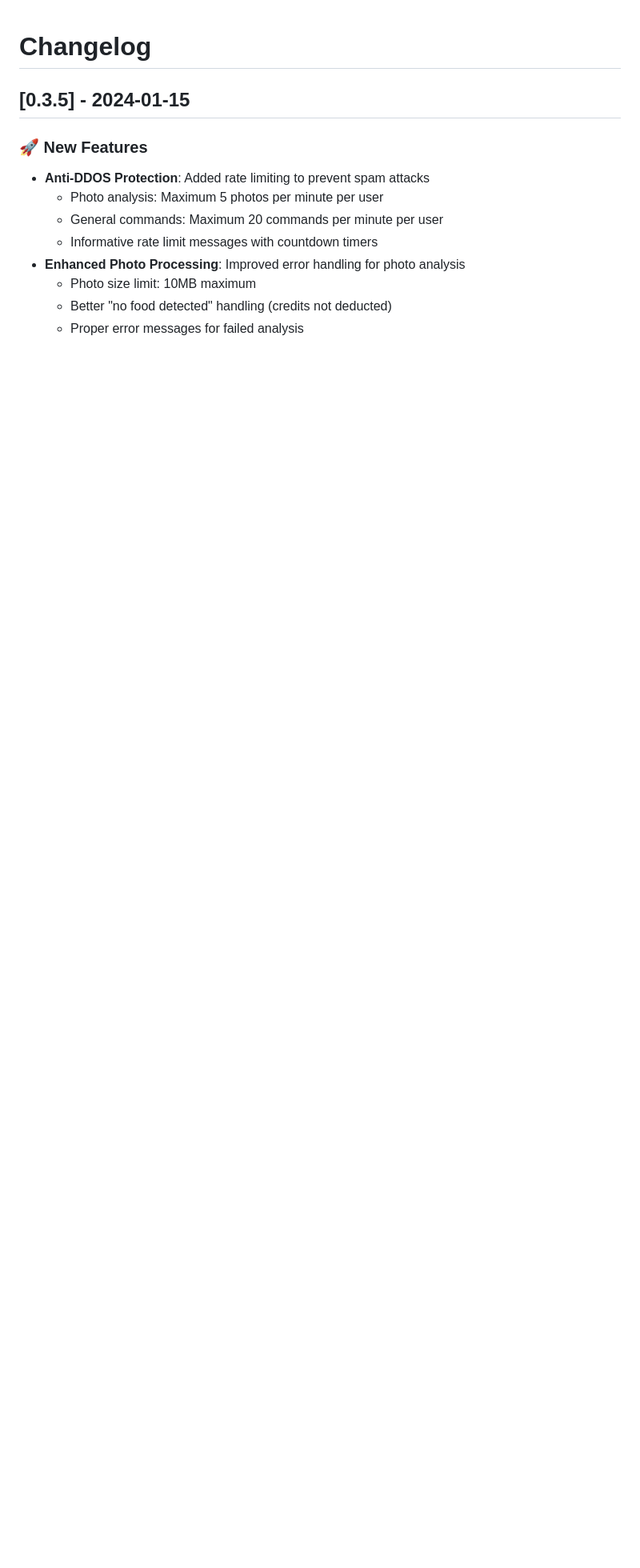
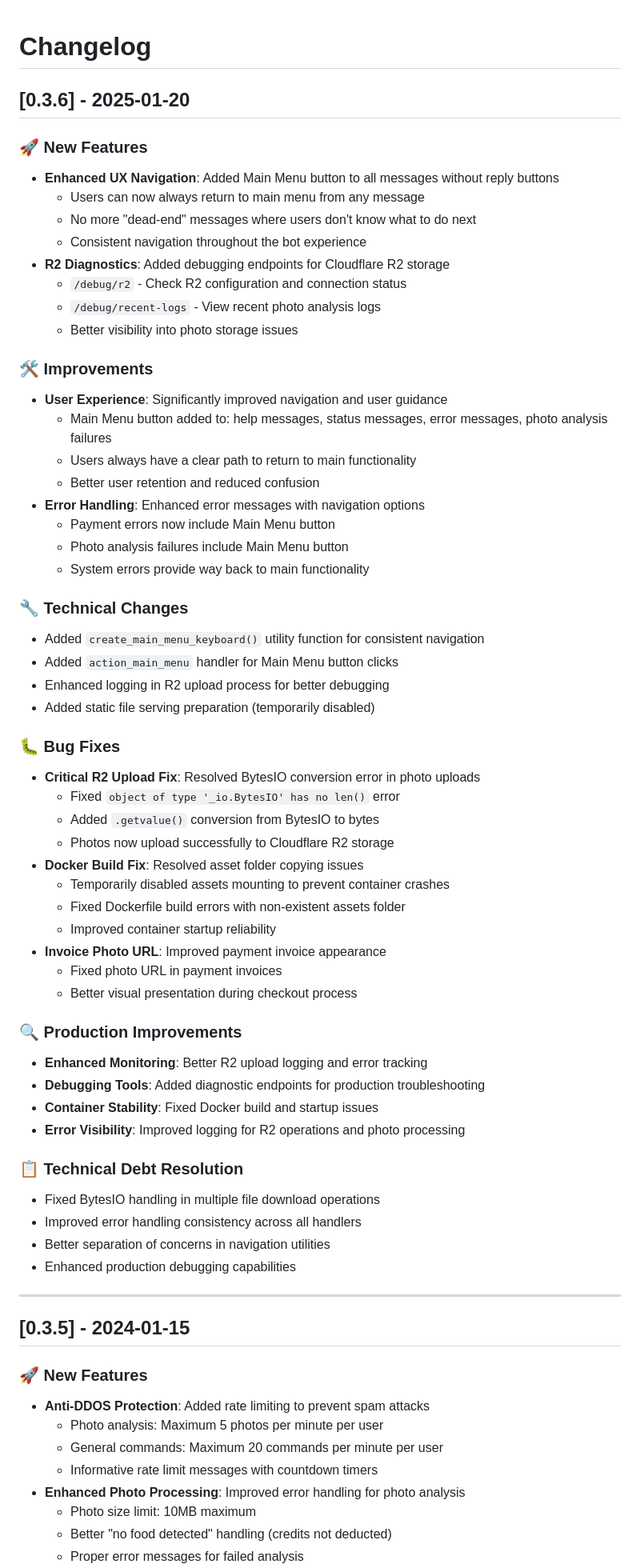
Before and after one commit to erarta/api.c0r.ai, a Markdown page: CHANGELOG.md, the part around the change. Shown at 80% size. Rendered like a GitHub page; blank space fills up the shorter version.

Commit message:
docs: update CHANGELOG to v0.3.6 with recent improvements
- Added comprehensive changelog for v0.3.6
- Documented UX navigation improvements with Main Menu button
- Documented R2 upload BytesIO fix
- Documented Docker build and container stability fixes
- Documented debugging endpoints and production improvements
- Ready for production deployment

```diff
--- a/CHANGELOG.md
+++ b/CHANGELOG.md
@@ -1,4 +1,59 @@
 # Changelog
+
+## [0.3.6] - 2025-01-20
+
+### 🚀 **New Features**
+- **Enhanced UX Navigation**: Added Main Menu button to all messages without reply buttons
+  - Users can now always return to main menu from any message
+  - No more "dead-end" messages where users don't know what to do next
+  - Consistent navigation throughout the bot experience
+- **R2 Diagnostics**: Added debugging endpoints for Cloudflare R2 storage
+  - `/debug/r2` - Check R2 configuration and connection status
+  - `/debug/recent-logs` - View recent photo analysis logs
+  - Better visibility into photo storage issues
+
+### 🛠️ **Improvements**
+- **User Experience**: Significantly improved navigation and user guidance
+  - Main Menu button added to: help messages, status messages, error messages, photo analysis failures
+  - Users always have a clear path to return to main functionality
+  - Better user retention and reduced confusion
+- **Error Handling**: Enhanced error messages with navigation options
+  - Payment errors now include Main Menu button
+  - Photo analysis failures include Main Menu button
+  - System errors provide way back to main functionality
+
+### 🔧 **Technical Changes**
+- Added `create_main_menu_keyboard()` utility function for consistent navigation
+- Added `action_main_menu` handler for Main Menu button clicks
+- Enhanced logging in R2 upload process for better debugging
+- Added static file serving preparation (temporarily disabled)
+
+### 🐛 **Bug Fixes**
+- **Critical R2 Upload Fix**: Resolved BytesIO conversion error in photo uploads
+  - Fixed `object of type '_io.BytesIO' has no len()` error
+  - Added `.getvalue()` conversion from BytesIO to bytes
+  - Photos now upload successfully to Cloudflare R2 storage
+- **Docker Build Fix**: Resolved asset folder copying issues
+  - Temporarily disabled assets mounting to prevent container crashes
+  - Fixed Dockerfile build errors with non-existent assets folder
+  - Improved container startup reliability
+- **Invoice Photo URL**: Improved payment invoice appearance
+  - Fixed photo URL in payment invoices
+  - Better visual presentation during checkout process
+
+### 🔍 **Production Improvements**
+- **Enhanced Monitoring**: Better R2 upload logging and error tracking
+- **Debugging Tools**: Added diagnostic endpoints for production troubleshooting
+- **Container Stability**: Fixed Docker build and startup issues
+- **Error Visibility**: Improved logging for R2 operations and photo processing
+
+### 📋 **Technical Debt Resolution**
+- Fixed BytesIO handling in multiple file download operations
+- Improved error handling consistency across all handlers
+- Better separation of concerns in navigation utilities
+- Enhanced production debugging capabilities
+
+---
 
 ## [0.3.5] - 2024-01-15
 
```
